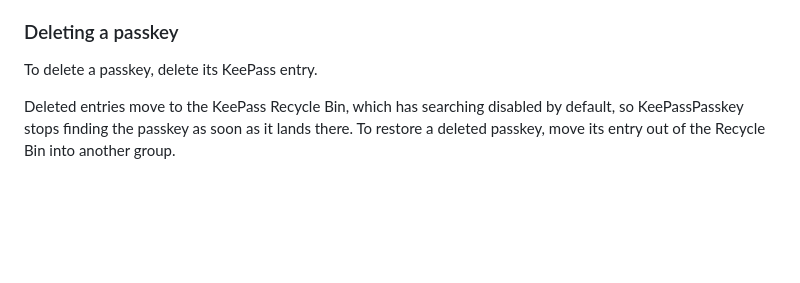
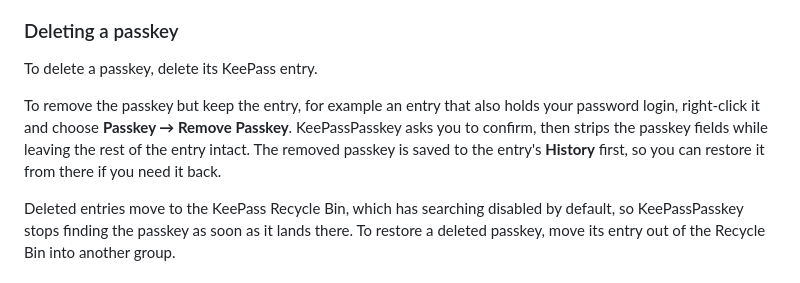
Before and after one commit to yusei36/KeePassPasskey, a Markdown page: docs/user-guide.md, the part around the change. GitHub-like rendering; blank space fills up the shorter version.

Commit message:
document the Remove Passkey entry menu item

```diff
--- a/docs/user-guide.md
+++ b/docs/user-guide.md
@@ -136,6 +136,8 @@ Both entries keep their **History**. The destination entry is backed up before t
 
 To delete a passkey, delete its KeePass entry.
 
+To remove the passkey but keep the entry, for example an entry that also holds your password login, right-click it and choose **Passkey → Remove Passkey**. KeePassPasskey asks you to confirm, then strips the passkey fields while leaving the rest of the entry intact. The removed passkey is saved to the entry's **History** first, so you can restore it from there if you need it back.
+
 Deleted entries move to the KeePass Recycle Bin, which has searching disabled by default, so KeePassPasskey stops finding the passkey as soon as it lands there. To restore a deleted passkey, move its entry out of the Recycle Bin into another group.
 
 ### Passkey entry format
```
